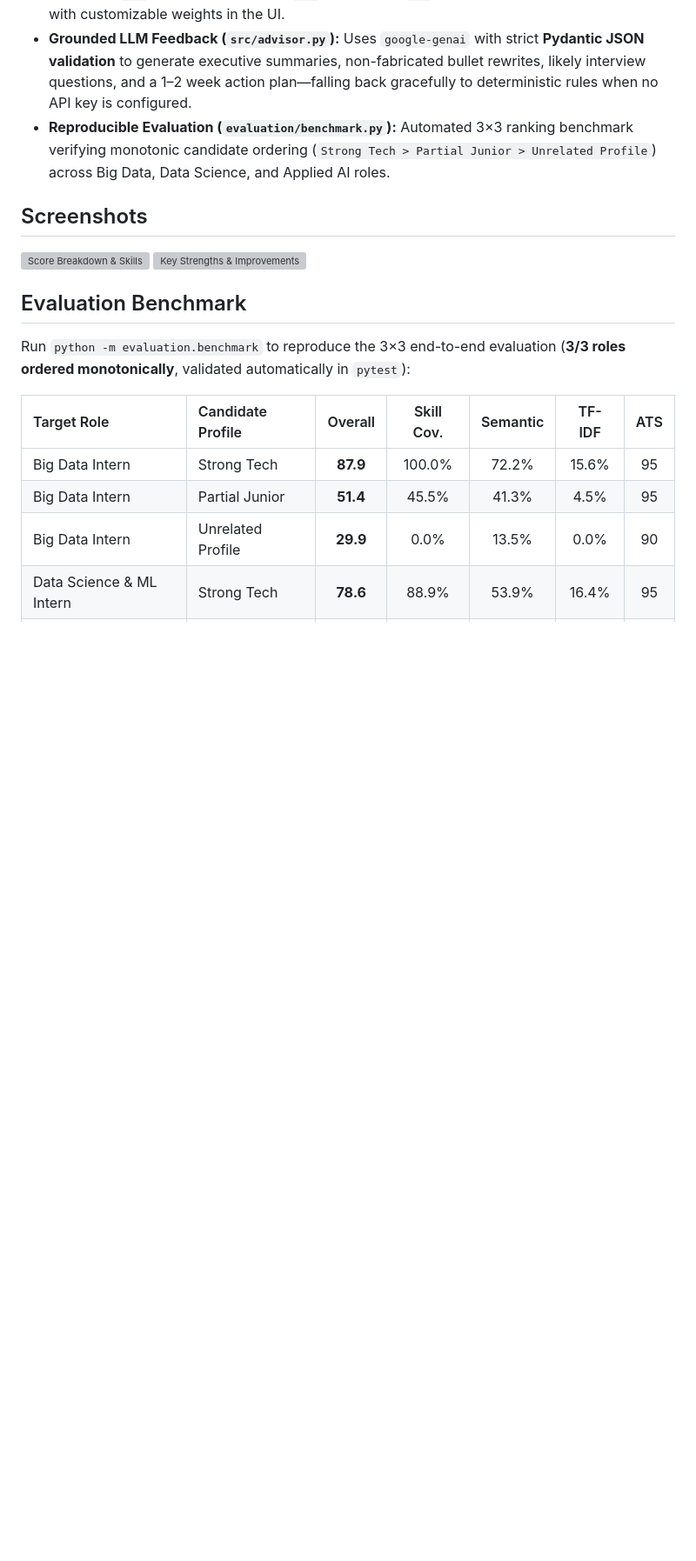
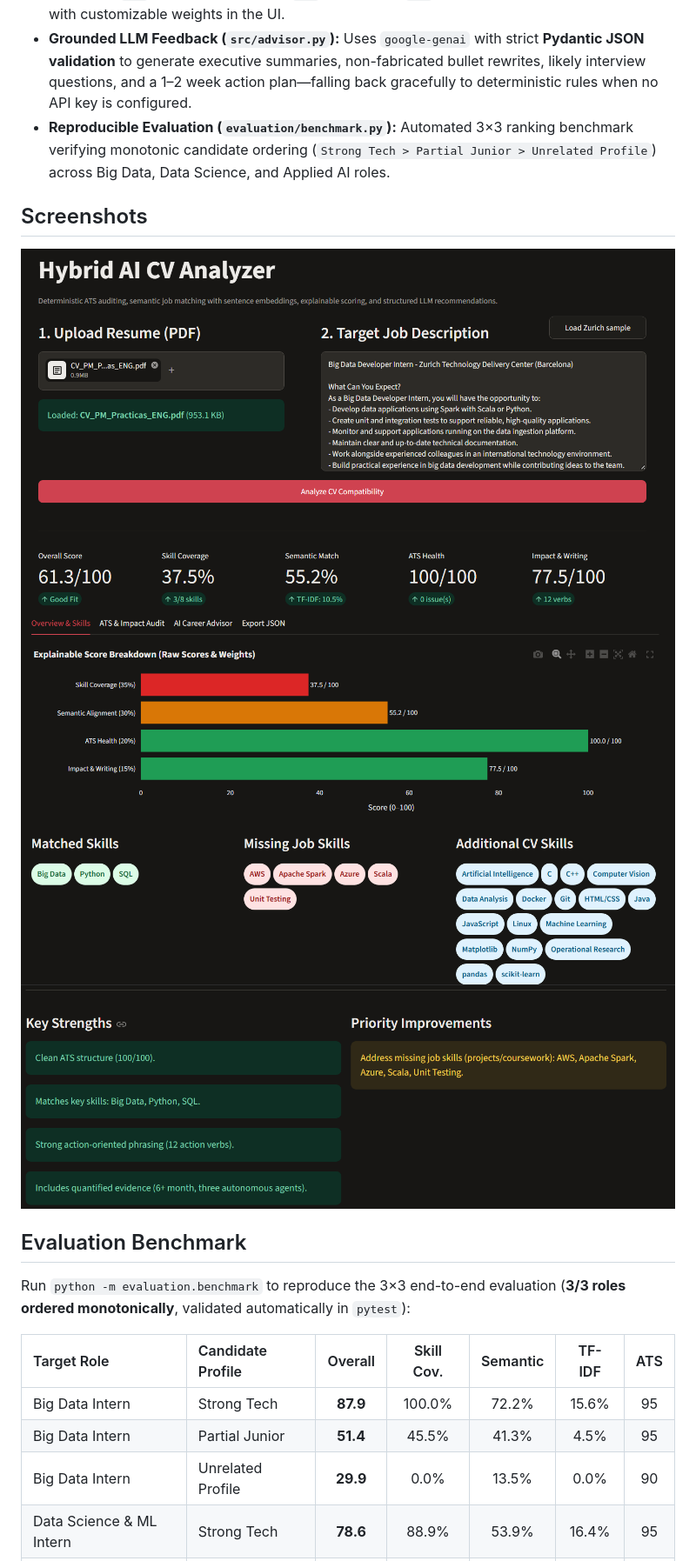
Before and after one commit to paumerino/ai-cv-analyzer, a Markdown page: README.md, the part around the change. Shown at 87% size. Drawn GitHub-style; pictures changed too: docs/image1.png (added), docs/image2.png (added), docs/image3.png (added); blank space fills up the shorter version; grey boxes are pictures that could not be loaded.

Commit message:
feat: add ranking benchmark, Dockerfile, and README with screenshots

```diff
--- a/README.md
+++ b/README.md
@@ -34,8 +34,9 @@ Job Description ──► [2. Matcher] ◄────────────
 
 ## Screenshots
 
-![Score Breakdown & Skills](docs/skills_breakdown.png)
-![Key Strengths & Improvements](docs/strengths_improvements.png)
+![Dashboard & KPIs](docs/image1.png)
+![Score Breakdown & Skills](docs/image2.png)
+![Key Strengths & Improvements](docs/image3.png)
 
 ## Evaluation Benchmark
 
```
